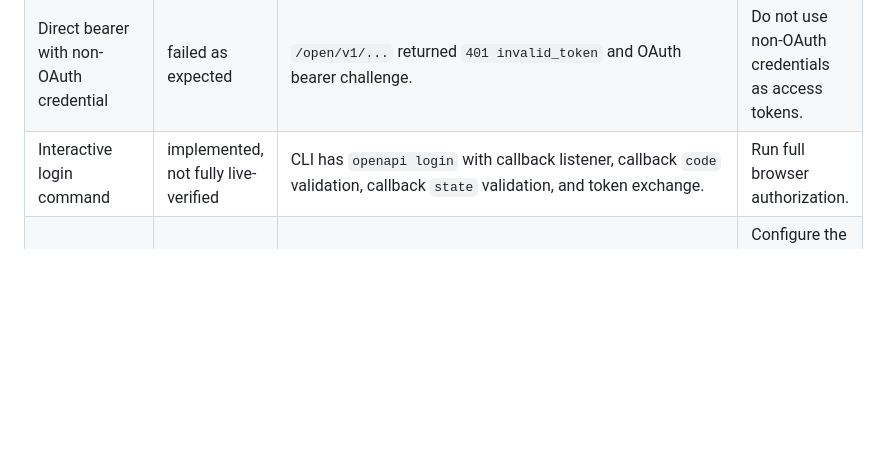
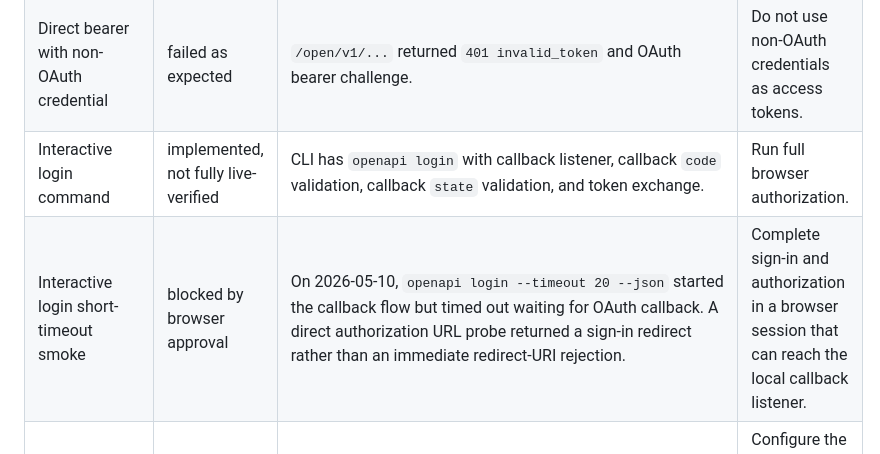
Before and after one commit to DeliciousBuding/dida-cli, a Markdown page: docs/research/openapi-live-validation-log.md, the part around the change. Rendered like a GitHub page; blank space fills up the shorter version.

Commit message:
docs: record openapi login blocker

```diff
--- a/docs/research/openapi-live-validation-log.md
+++ b/docs/research/openapi-live-validation-log.md
@@ -23,6 +23,7 @@ not accept the OAuth client secret as a bearer token.
 | Developer client authentication | passed | Token endpoint returned an OAuth `invalid_grant` response for an intentionally invalid code, which confirms the client-auth path reaches the OAuth server. | Exchange a real callback code. |
 | Direct bearer with non-OAuth credential | failed as expected | `/open/v1/...` returned `401 invalid_token` and OAuth bearer challenge. | Do not use non-OAuth credentials as access tokens. |
 | Interactive login command | implemented, not fully live-verified | CLI has `openapi login` with callback listener, callback `code` validation, callback `state` validation, and token exchange. | Run full browser authorization. |
+| Interactive login short-timeout smoke | blocked by browser approval | On 2026-05-10, `openapi login --timeout 20 --json` started the callback flow but timed out waiting for OAuth callback. A direct authorization URL probe returned a sign-in redirect rather than an immediate redirect-URI rejection. | Complete sign-in and authorization in a browser session that can reach the local callback listener. |
 | Current local OAuth state | blocked | `openapi status --json` reports no saved token; `openapi doctor --json` reports saved client config is available and returns `default_redirect_uri` plus ordered `next` actions. | Configure the developer app redirect URL, then run browser authorization. |
 | Project endpoint family | implemented, not fully live-verified | `openapi project list/get/data/create/update/delete` exist; create/update/delete support local dry-run previews. | Run reads after token persistence succeeds; write smoke only with a disposable project. |
 | Task endpoint family | implemented, not fully live-verified | `openapi task get/create/update/complete/delete/move/completed/filter` exist. | Run read smoke after project list succeeds; write smoke only with disposable task. |
```
